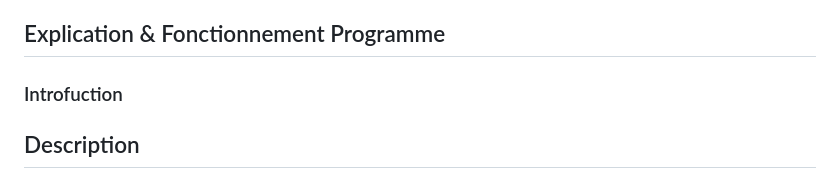
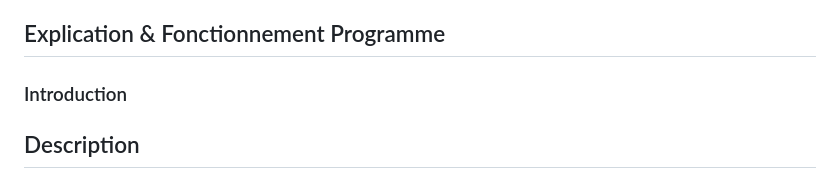
Before and after one commit to Eunice-20/cat_hub, a Markdown page: README.md, the part around the change. Drawn GitHub-style.

Commit message:
Fix typo in 'Introduction' section header

```diff
--- a/README.md
+++ b/README.md
@@ -6,7 +6,7 @@ L'objetif de ce projet était de mettre en pratique nos compétences acquise en
 
 ## Explication & Fonctionnement Programme
 
-### Introfuction
+### Introduction
 
 
 ## Description
```
